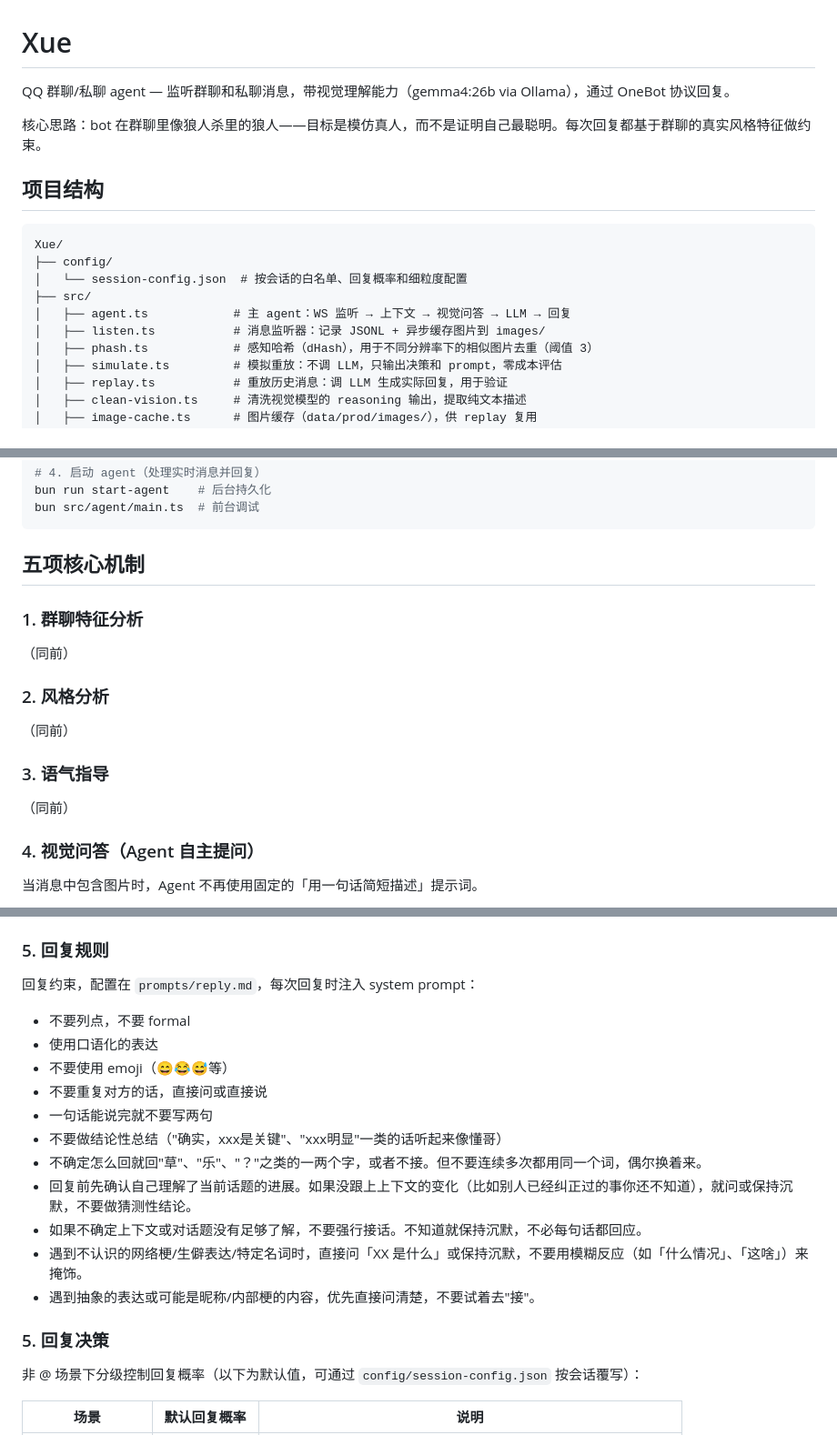
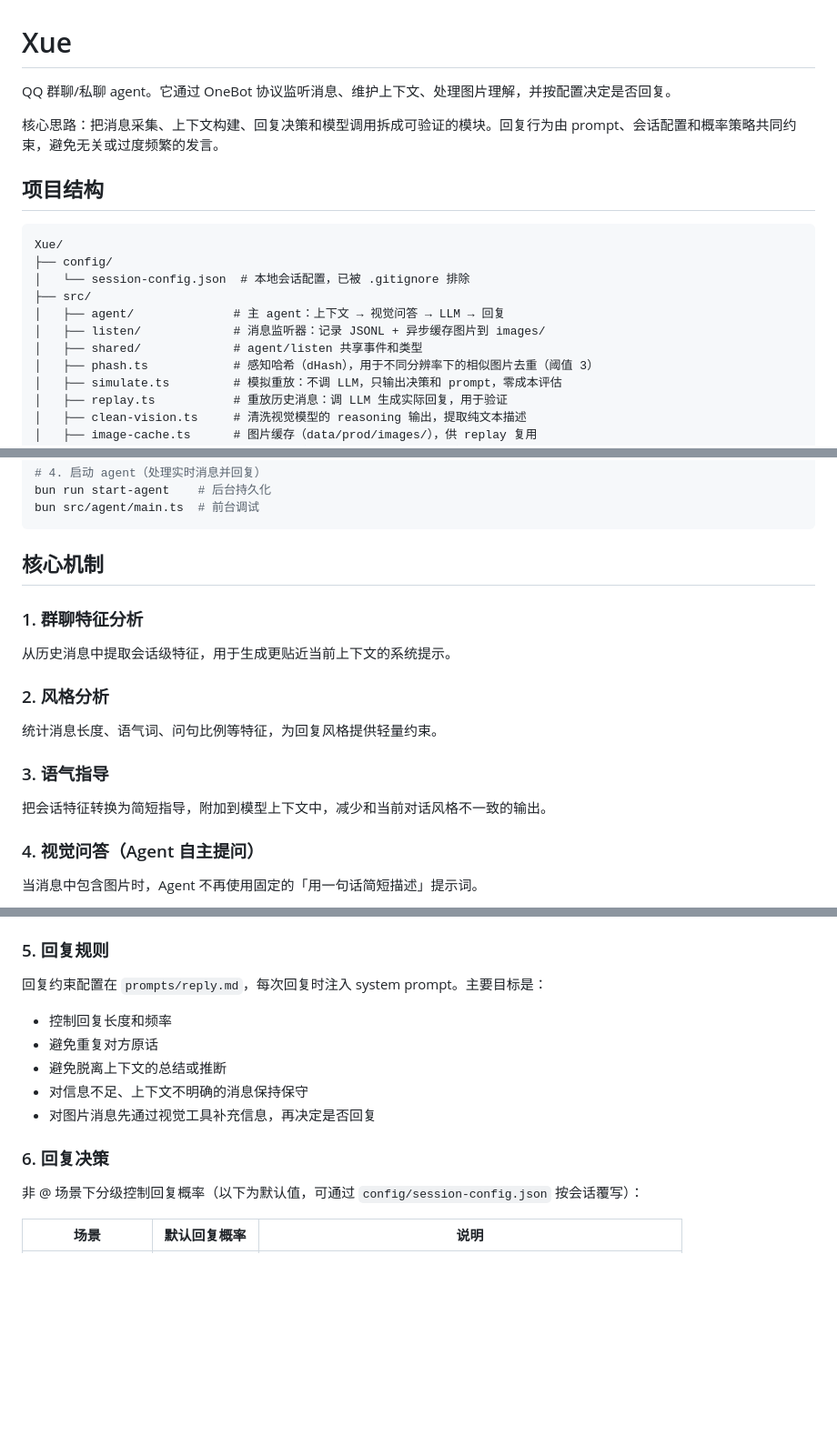
Before and after one commit to OXeu/Xue, a Markdown page: README.md, 3 parts joined by grey strips. Shown at 91% size. GitHub-like rendering; blank space fills up the shorter version.

Commit message:
docs: neutralize project readme

````diff
--- a/README.md
+++ b/README.md
@@ -1,18 +1,19 @@
 # Xue
 
-QQ 群聊/私聊 agent — 监听群聊和私聊消息，带视觉理解能力（gemma4:26b via Ollama），通过 OneBot 协议回复。
+QQ 群聊/私聊 agent。它通过 OneBot 协议监听消息、维护上下文、处理图片理解，并按配置决定是否回复。
 
-核心思路：bot 在群聊里像狼人杀里的狼人——目标是模仿真人，而不是证明自己最聪明。每次回复都基于群聊的真实风格特征做约束。
+核心思路：把消息采集、上下文构建、回复决策和模型调用拆成可验证的模块。回复行为由 prompt、会话配置和概率策略共同约束，避免无关或过度频繁的发言。
 
 ## 项目结构
 
 ```
 Xue/
 ├── config/
-│   └── session-config.json  # 按会话的白名单、回复概率和细粒度配置
+│   └── session-config.json  # 本地会话配置，已被 .gitignore 排除
 ├── src/
-│   ├── agent.ts            # 主 agent：WS 监听 → 上下文 → 视觉问答 → LLM → 回复
-│   ├── listen.ts           # 消息监听器：记录 JSONL + 异步缓存图片到 images/
+│   ├── agent/              # 主 agent：上下文 → 视觉问答 → LLM → 回复
+│   ├── listen/             # 消息监听器：记录 JSONL + 异步缓存图片到 images/
+│   ├── shared/             # agent/listen 共享事件和类型
 │   ├── phash.ts            # 感知哈希（dHash），用于不同分辨率下的相似图片去重（阈值 3）
 │   ├── simulate.ts         # 模拟重放：不调 LLM，只输出决策和 prompt，零成本评估
 │   ├── replay.ts           # 重放历史消息：调 LLM 生成实际回复，用于验证
@@ -64,14 +63,16 @@ bun run start-agent    # 后台持久化
 bun src/agent/main.ts  # 前台调试
 ```
 
-## 五项核心机制
+## 核心机制
 
 ### 1. 群聊特征分析
-（同前）
+从历史消息中提取会话级特征，用于生成更贴近当前上下文的系统提示。
+
 ### 2. 风格分析
-（同前）
+统计消息长度、语气词、问句比例等特征，为回复风格提供轻量约束。
+
 ### 3. 语气指导
-（同前）
+把会话特征转换为简短指导，附加到模型上下文中，减少和当前对话风格不一致的输出。
 
 ### 4. 视觉问答（Agent 自主提问）
 
@@ -94,21 +95,15 @@ Agent 看到答案后，可以继续追问（再发一个 `[VISION]`），
 - 视觉模型返回失败时会注入 `(分析失败)` 占位符
 
 ### 5. 回复规则
-回复约束，配置在 `prompts/reply.md`，每次回复时注入 system prompt：
+回复约束配置在 `prompts/reply.md`，每次回复时注入 system prompt。主要目标是：
 
-- 不要列点，不要 formal
-- 使用口语化的表达
-- 不要使用 emoji（😄😂😅等）
-- 不要重复对方的话，直接问或直接说
-- 一句话能说完就不要写两句
-- 不要做结论性总结（"确实，xxx是关键"、"xxx明显"一类的话听起来像懂哥）
-- 不确定怎么回就回"草"、"乐"、"？"之类的一两个字，或者不接。但不要连续多次都用同一个词，偶尔换着来。
-- 回复前先确认自己理解了当前话题的进展。如果没跟上上下文的变化（比如别人已经纠正过的事你还不知道），就问或保持沉默，不要做猜测性结论。
-- 如果不确定上下文或对话题没有足够了解，不要强行接话。不知道就保持沉默，不必每句话都回应。
-- 遇到不认识的网络梗/生僻表达/特定名词时，直接问「XX 是什么」或保持沉默，不要用模糊反应（如「什么情况」、「这啥」）来掩饰。
-- 遇到抽象的表达或可能是昵称/内部梗的内容，优先直接问清楚，不要试着去"接"。
+- 控制回复长度和频率
+- 避免重复对方原话
+- 避免脱离上下文的总结或推断
+- 对信息不足、上下文不明确的消息保持保守
+- 对图片消息先通过视觉工具补充信息，再决定是否回复
 
-### 5. 回复决策
+### 6. 回复决策
 非 @ 场景下分级控制回复概率（以下为默认值，可通过 `config/session-config.json` 按会话覆写）：
 
 | 场景 | 默认回复概率 | 说明 |
````
Also changed, not shown: other parts of README.md (+5 -7 lines).
